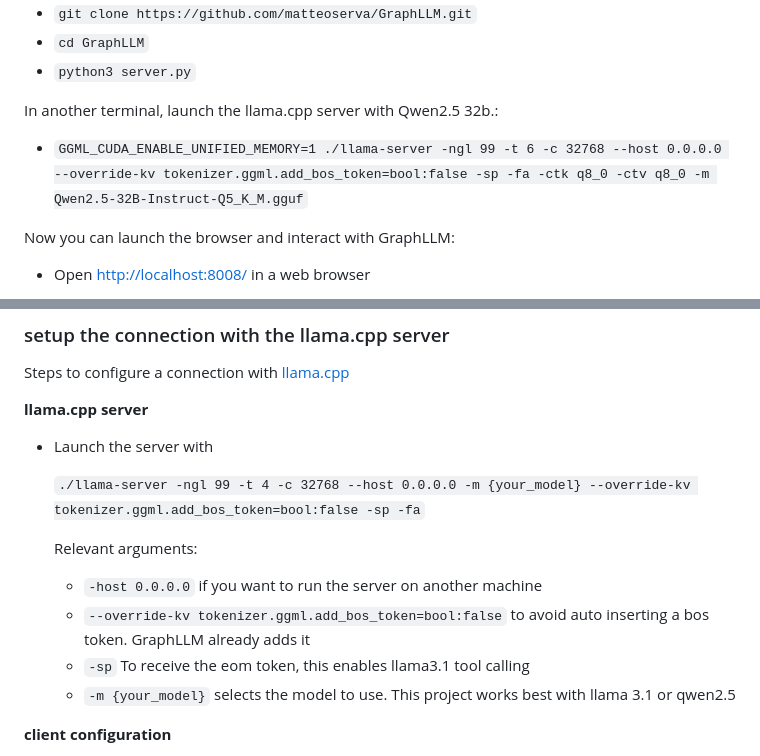
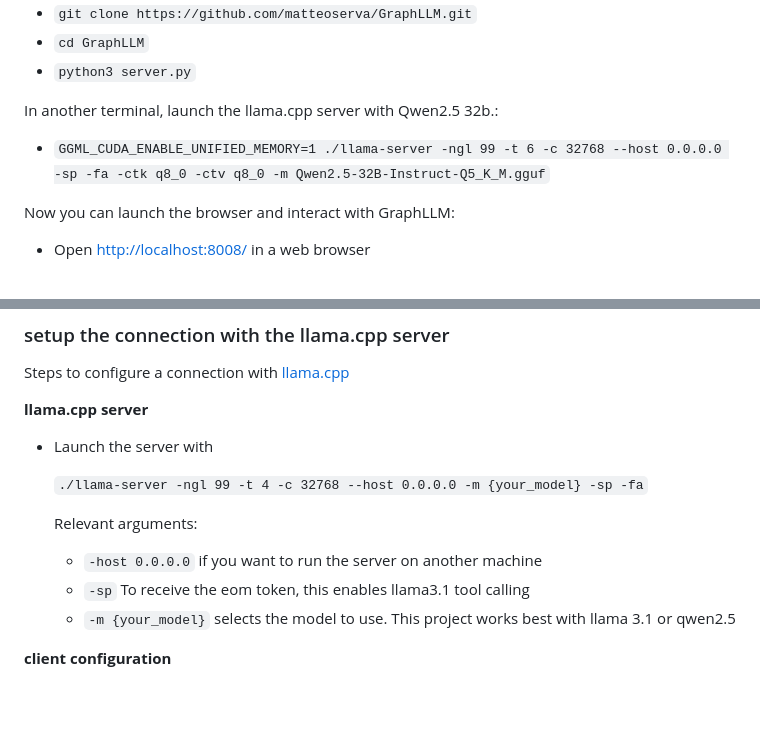
Before and after one commit to matteoserva/GraphLLM, a Markdown page: README.md, 2 parts joined by grey strips. Drawn GitHub-style; folded sections open; blank space fills up the shorter version.

Commit message:
removed bos token workaround from the readme

```diff
--- a/README.md
+++ b/README.md
@@ -83,7 +83,7 @@ Run these commands in a shell to download and start GraphLLM
 
 In another terminal, launch the llama.cpp server with Qwen2.5 32b.:
 
-- `GGML_CUDA_ENABLE_UNIFIED_MEMORY=1 ./llama-server -ngl 99 -t 6 -c 32768 --host 0.0.0.0 --override-kv tokenizer.ggml.add_bos_token=bool:false -sp -fa -ctk q8_0 -ctv q8_0 -m Qwen2.5-32B-Instruct-Q5_K_M.gguf`
+- `GGML_CUDA_ENABLE_UNIFIED_MEMORY=1 ./llama-server -ngl 99 -t 6 -c 32768 --host 0.0.0.0 -sp -fa -ctk q8_0 -ctv q8_0 -m Qwen2.5-32B-Instruct-Q5_K_M.gguf`
 
 Now you can launch the browser and interact with GraphLLM:
 
@@ -122,11 +122,10 @@ Steps to configure a connection with [llama.cpp](https://github.com/ggerganov/ll
 
 - Launch the server with
 
-  `./llama-server -ngl 99 -t 4 -c 32768 --host 0.0.0.0 -m {your_model} --override-kv tokenizer.ggml.add_bos_token=bool:false -sp -fa`
+  `./llama-server -ngl 99 -t 4 -c 32768 --host 0.0.0.0 -m {your_model} -sp -fa`
 
   Relevant arguments:
   - `-host 0.0.0.0` if you want to run the server on another machine
-  - `--override-kv tokenizer.ggml.add_bos_token=bool:false` to avoid auto inserting a bos token. GraphLLM already adds it
   - `-sp` To receive the eom token, this enables llama3.1 tool calling
   - `-m {your_model}` selects the model to use. This project works best with llama 3.1 or qwen2.5
 
```
